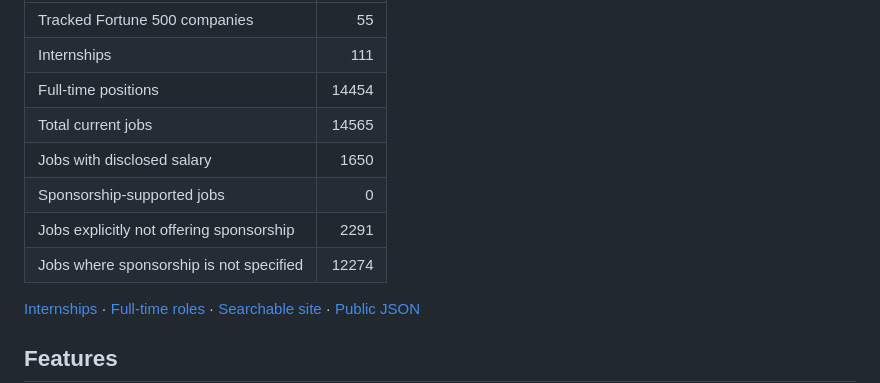
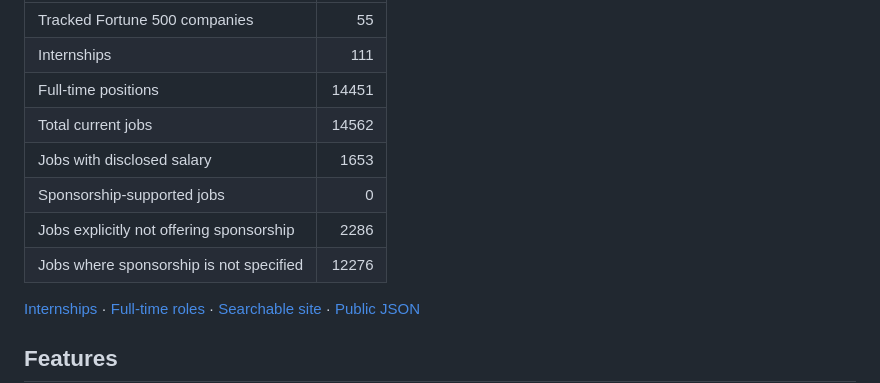
Before and after one commit to Tyelaman/F500-SWE-Internships, a Markdown page: README.md, the part around one of its changes. GitHub-like rendering.

Commit message:
chore: update F500Tracker jobs

```diff
--- a/README.md
+++ b/README.md
@@ -13,12 +13,12 @@ Last updated: **August 22, 2026 at 13:07 UTC**
 |---|---:|
 | Tracked Fortune 500 companies | 55 |
 | Internships | 111 |
-| Full-time positions | 14454 |
-| Total current jobs | 14565 |
-| Jobs with disclosed salary | 1650 |
+| Full-time positions | 14451 |
+| Total current jobs | 14562 |
+| Jobs with disclosed salary | 1653 |
 | Sponsorship-supported jobs | 0 |
-| Jobs explicitly not offering sponsorship | 2291 |
-| Jobs where sponsorship is not specified | 12274 |
+| Jobs explicitly not offering sponsorship | 2286 |
+| Jobs where sponsorship is not specified | 12276 |
 
 [Internships](jobs/internships.md) · [Full-time roles](jobs/full-time.md) · [Searchable site](https://tyelaman.github.io/F500Tracker/) · [Public JSON](data/jobs.json)
 
```
Also changed, not shown: other parts of README.md (+1 -1 lines), jobs/internships.md (+1 -1 lines).
